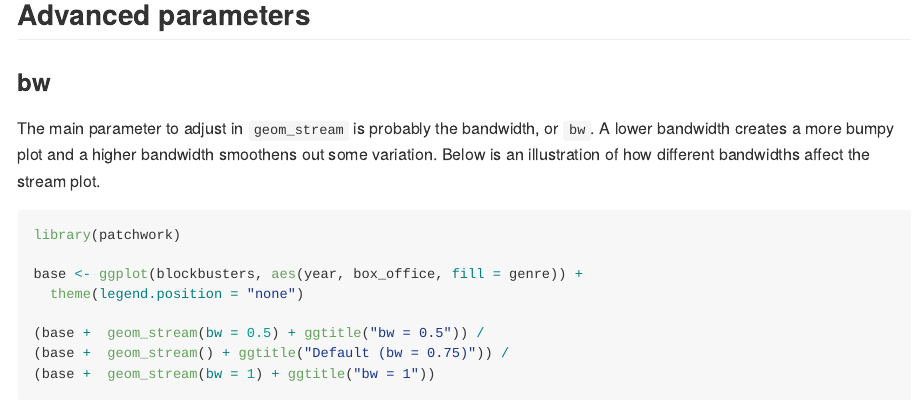
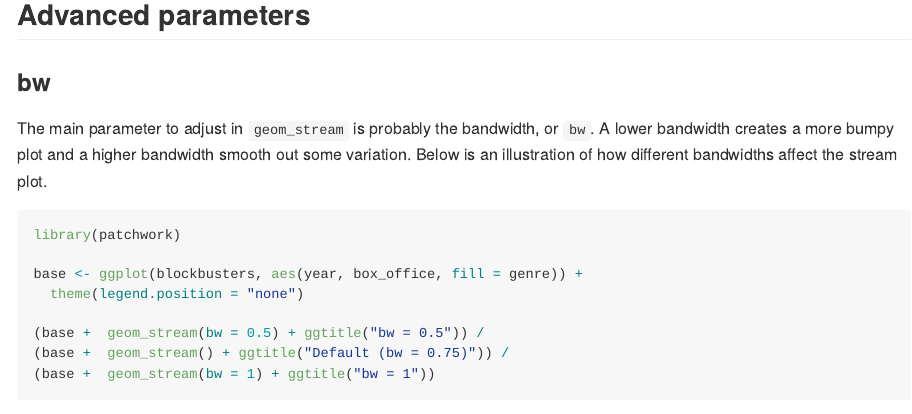
Before and after one commit to davidsjoberg/ggstream, an R Markdown document (README.Rmd): the page in a window 1100 px wide, from 1830 px down. The pictures show the output file README.md that the author committed with the source, drawn offline in the style of GitHub; long lines of code are wrapped; badge pictures from the web are left out.

Commit message:
Passed spellchecking

````diff
--- a/README.Rmd
+++ b/README.Rmd
@@ -143,7 +143,7 @@ blockbusters %>%
 
 ### bw
 
-The main parameter to adjust in `geom_stream` is probably the bandwidth, or `bw`. A lower bandwidth creates a more bumpy plot and a higher bandwidth smoothens out some variation. Below is an illustration of how different bandwidths affect the stream plot.
+The main parameter to adjust in `geom_stream` is probably the bandwidth, or `bw`. A lower bandwidth creates a more bumpy plot and a higher bandwidth smooth out some variation. Below is an illustration of how different bandwidths affect the stream plot.
 
 
 ```{r cars33, fig.height=7, fig.width=9, dpi = 400, message=FALSE}
````
Also changed, not shown: R/geom_stream.R (+8 -8 lines), README.md, 8 other files.
